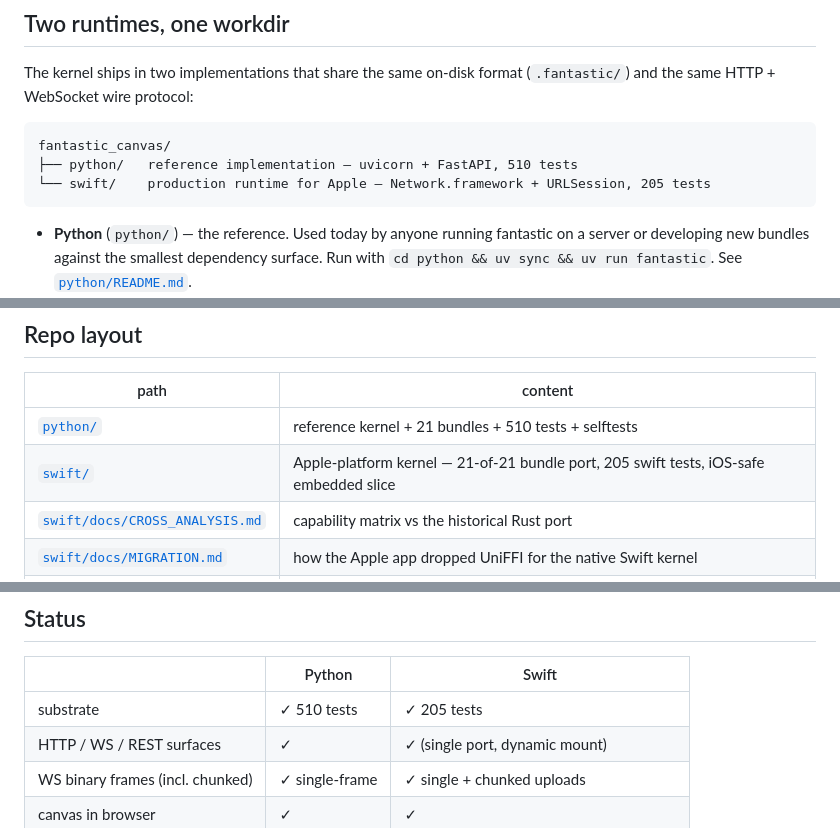
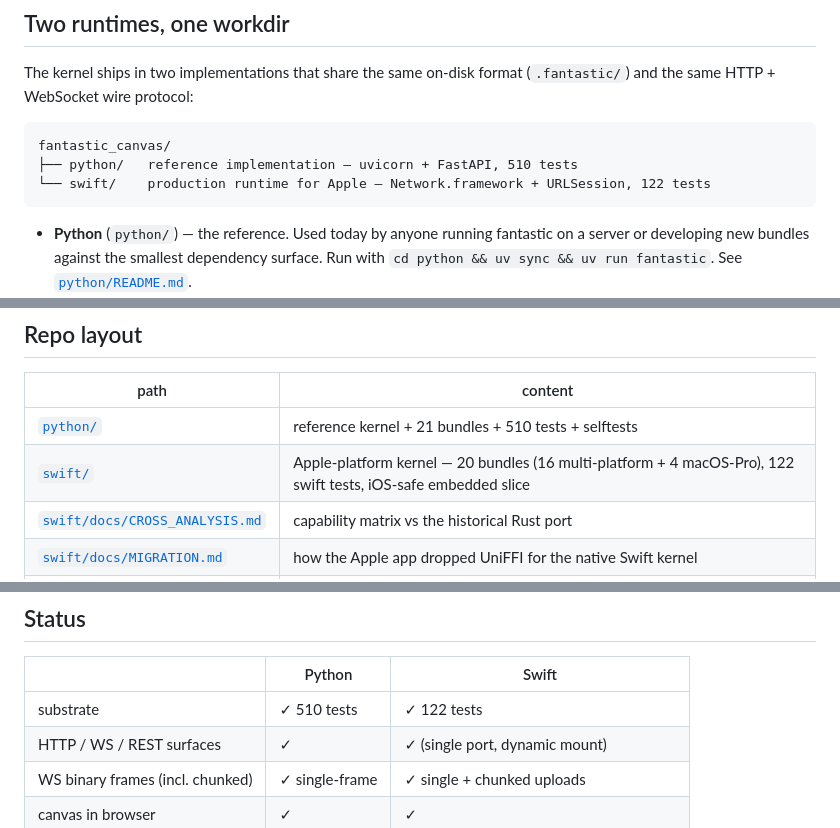
Before and after one commit to Alexadar/fantastic_canvas, a Markdown page: README.md, 3 parts joined by grey strips. Drawn GitHub-style.

````diff
--- a/README.md
+++ b/README.md
@@ -13,7 +13,7 @@ format (`.fantastic/`) and the same HTTP + WebSocket wire protocol:
 ```
 fantastic_canvas/
 ├── python/   reference implementation — uvicorn + FastAPI, 510 tests
-└── swift/    production runtime for Apple — Network.framework + URLSession, 205 tests
+└── swift/    production runtime for Apple — Network.framework + URLSession, 122 tests
 ```
 
 - **Python** (`python/`) — the reference. Used today by anyone
@@ -70,7 +70,7 @@ the bundle scoreboard.
 | path | content |
 |---|---|
 | [`python/`](python/) | reference kernel + 21 bundles + 510 tests + selftests |
-| [`swift/`](swift/) | Apple-platform kernel — 21-of-21 bundle port, 205 swift tests, iOS-safe embedded slice |
+| [`swift/`](swift/) | Apple-platform kernel — 20 bundles (16 multi-platform + 4 macOS-Pro), 122 swift tests, iOS-safe embedded slice |
 | [`swift/docs/CROSS_ANALYSIS.md`](swift/docs/CROSS_ANALYSIS.md) | capability matrix vs the historical Rust port |
 | [`swift/docs/MIGRATION.md`](swift/docs/MIGRATION.md) | how the Apple app dropped UniFFI for the native Swift kernel |
 | [`.github/workflows/`](.github/workflows/) | CI — `python-*.yml` (lint, tests), `swift-build.yml` (build), `codeql.yml`, `spellcheck.yml` |
@@ -86,7 +86,7 @@ this repository — `git log -- rust/` recovers the full history.
 
 |                                  | Python                | Swift                                |
 |----------------------------------|-----------------------|--------------------------------------|
-| substrate                        | ✓ 510 tests           | ✓ 205 tests                          |
+| substrate                        | ✓ 510 tests           | ✓ 122 tests                          |
 | HTTP / WS / REST surfaces        | ✓                     | ✓ (single port, dynamic mount)       |
 | WS binary frames (incl. chunked) | ✓ single-frame        | ✓ single + chunked uploads           |
 | canvas in browser                | ✓                     | ✓                                    |
````
Also changed, not shown: swift/README.md (+4 -1 lines).
